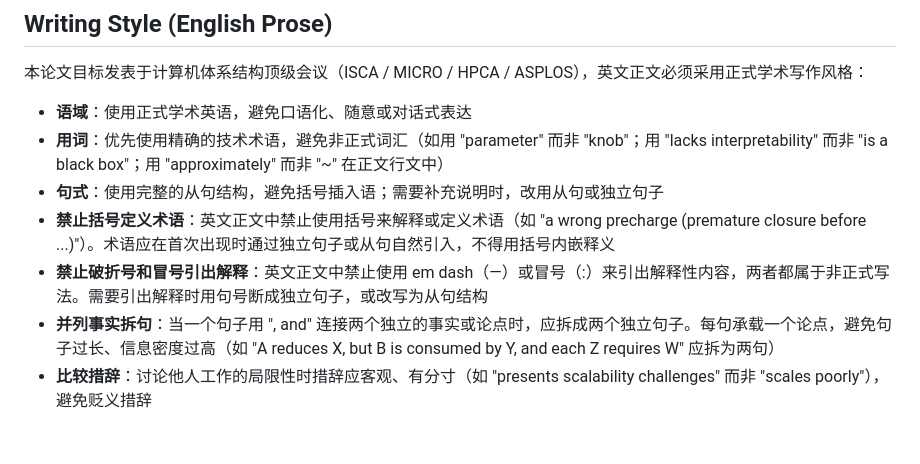
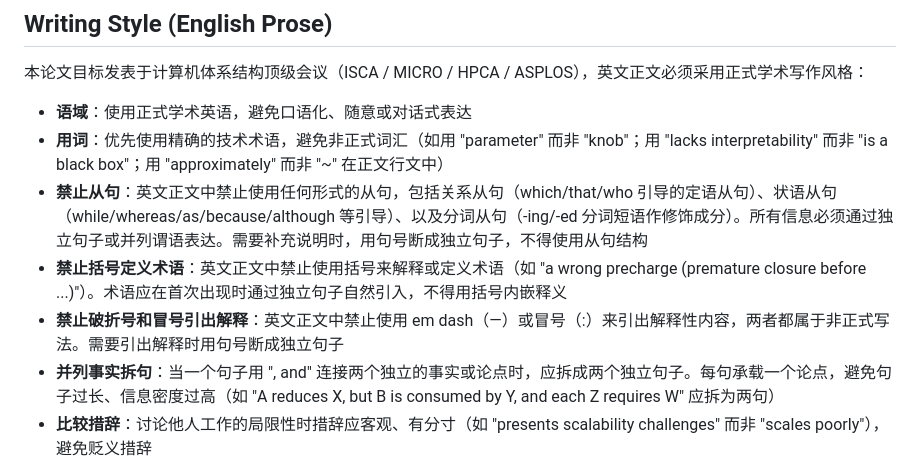
Before and after one commit to 3p1phany/CRAFTpaper, a Markdown page: CLAUDE.md, the part around the change. Rendered like a GitHub page; blank space fills up the shorter version.

```diff
--- a/CLAUDE.md
+++ b/CLAUDE.md
@@ -42,9 +42,9 @@ The simulation infrastructure and experimental data live in a sibling directory:
 
 - **语域**：使用正式学术英语，避免口语化、随意或对话式表达
 - **用词**：优先使用精确的技术术语，避免非正式词汇（如用 "parameter" 而非 "knob"；用 "lacks interpretability" 而非 "is a black box"；用 "approximately" 而非 "~" 在正文行文中）
-- **句式**：使用完整的从句结构，避免括号插入语；需要补充说明时，改用从句或独立句子
-- **禁止括号定义术语**：英文正文中禁止使用括号来解释或定义术语（如 "a wrong precharge (premature closure before ...)"）。术语应在首次出现时通过独立句子或从句自然引入，不得用括号内嵌释义
-- **禁止破折号和冒号引出解释**：英文正文中禁止使用 em dash（—）或冒号（:）来引出解释性内容，两者都属于非正式写法。需要引出解释时用句号断成独立句子，或改写为从句结构
+- **禁止从句**：英文正文中禁止使用任何形式的从句，包括关系从句（which/that/who 引导的定语从句）、状语从句（while/whereas/as/because/although 等引导）、以及分词从句（-ing/-ed 分词短语作修饰成分）。所有信息必须通过独立句子或并列谓语表达。需要补充说明时，用句号断成独立句子，不得使用从句结构
+- **禁止括号定义术语**：英文正文中禁止使用括号来解释或定义术语（如 "a wrong precharge (premature closure before ...)"）。术语应在首次出现时通过独立句子自然引入，不得用括号内嵌释义
+- **禁止破折号和冒号引出解释**：英文正文中禁止使用 em dash（—）或冒号（:）来引出解释性内容，两者都属于非正式写法。需要引出解释时用句号断成独立句子
 - **并列事实拆句**：当一个句子用 ", and" 连接两个独立的事实或论点时，应拆成两个独立句子。每句承载一个论点，避免句子过长、信息密度过高（如 "A reduces X, but B is consumed by Y, and each Z requires W" 应拆为两句）
 - **比较措辞**：讨论他人工作的局限性时措辞应客观、有分寸（如 "presents scalability challenges" 而非 "scales poorly"），避免贬义措辞
 - **与 CRAFT 的对比**：区分段落中与自身工作的比较应基于可量化的技术差异，语气保持客观中立
```
Also changed, not shown: related_work.md (+4 -4 lines).
